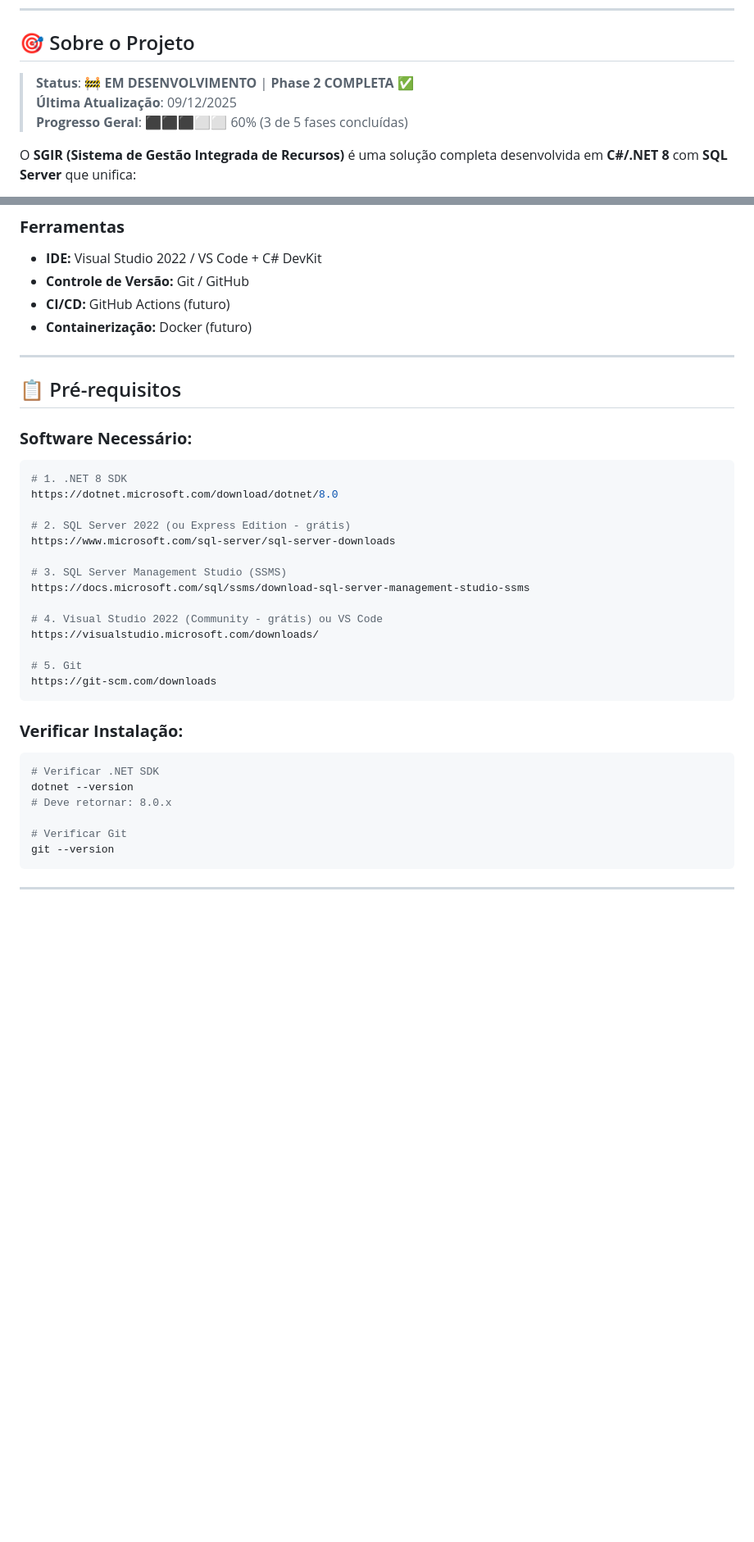
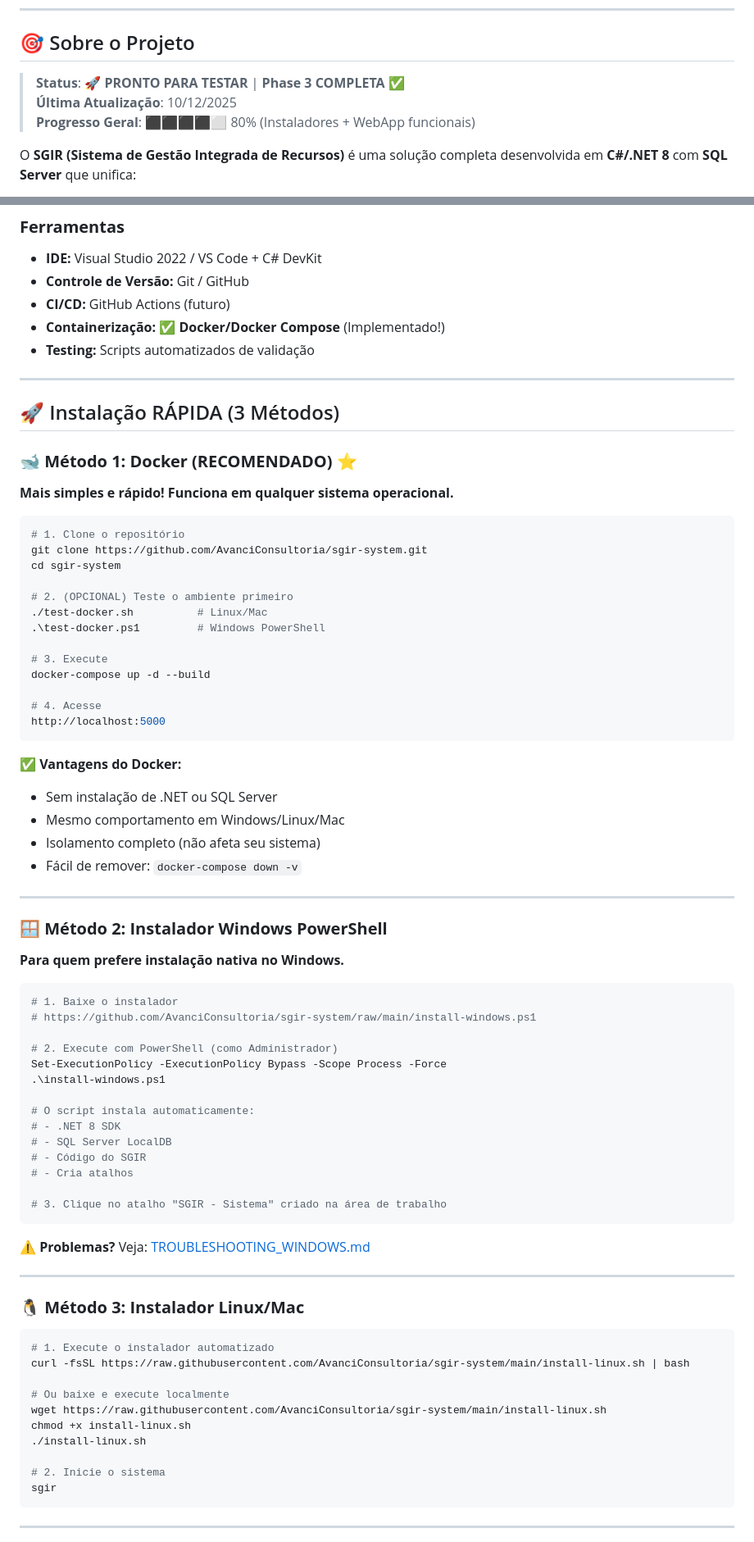
Before and after one commit to AvanciConsultoria/sgir-system, a Markdown page: README.md, 2 parts joined by grey strips. Shown at 82% size. GitHub-like rendering; blank space fills up the shorter version.

````diff
--- a/README.md
+++ b/README.md
@@ -28,9 +28,9 @@
 
 ## 🎯 Sobre o Projeto
 
-> **Status**: 🚧 **EM DESENVOLVIMENTO** | **Phase 2 COMPLETA** ✅
-> **Última Atualização**: 09/12/2025
-> **Progresso Geral**: ⬛⬛⬛⬜⬜ 60% (3 de 5 fases concluídas)
+> **Status**: 🚀 **PRONTO PARA TESTAR** | **Phase 3 COMPLETA** ✅
+> **Última Atualização**: 10/12/2025
+> **Progresso Geral**: ⬛⬛⬛⬛⬜ 80% (Instaladores + WebApp funcionais)
 
 O **SGIR (Sistema de Gestão Integrada de Recursos)** é uma solução completa desenvolvida em **C#/.NET 8** com **SQL Server** que unifica:
 
@@ -185,40 +185,79 @@ O sistema automatiza decisões inteligentes:
 - **IDE:** Visual Studio 2022 / VS Code + C# DevKit
 - **Controle de Versão:** Git / GitHub
 - **CI/CD:** GitHub Actions (futuro)
-- **Containerização:** Docker (futuro)
+- **Containerização:** ✅ **Docker/Docker Compose** (Implementado!)
+- **Testing:** Scripts automatizados de validação
 
 ---
 
-## 📋 Pré-requisitos
+## 🚀 Instalação RÁPIDA (3 Métodos)
 
-### **Software Necessário:**
+### 🐋 **Método 1: Docker (RECOMENDADO)** ⭐
+
+**Mais simples e rápido! Funciona em qualquer sistema operacional.**
 
 ```bash
-# 1. .NET 8 SDK
-https://dotnet.microsoft.com/download/dotnet/8.0
+# 1. Clone o repositório
+git clone https://github.com/AvanciConsultoria/sgir-system.git
+cd sgir-system
 
-# 2. SQL Server 2022 (ou Express Edition - grátis)
-https://www.microsoft.com/sql-server/sql-server-downloads
+# 2. (OPCIONAL) Teste o ambiente primeiro
+./test-docker.sh          # Linux/Mac
+.\test-docker.ps1         # Windows PowerShell
 
-# 3. SQL Server Management Studio (SSMS)
-https://docs.microsoft.com/sql/ssms/download-sql-server-management-studio-ssms
+# 3. Execute
+docker-compose up -d --build
 
-# 4. Visual Studio 2022 (Community - grátis) ou VS Code
-https://visualstudio.microsoft.com/downloads/
-
-# 5. Git
-https://git-scm.com/downloads
+# 4. Acesse
+http://localhost:5000
 ```
 
-### **Verificar Instalação:**
+✅ **Vantagens do Docker:**
+- Sem instalação de .NET ou SQL Server
+- Mesmo comportamento em Windows/Linux/Mac
+- Isolamento completo (não afeta seu sistema)
+- Fácil de remover: `docker-compose down -v`
+
+---
+
+### 🪟 **Método 2: Instalador Windows PowerShell**
+
+**Para quem prefere instalação nativa no Windows.**
+
+```powershell
+# 1. Baixe o instalador
+# https://github.com/AvanciConsultoria/sgir-system/raw/main/install-windows.ps1
+
+# 2. Execute com PowerShell (como Administrador)
+Set-ExecutionPolicy -ExecutionPolicy Bypass -Scope Process -Force
+.\install-windows.ps1
+
+# O script instala automaticamente:
+# - .NET 8 SDK
+# - SQL Server LocalDB
+# - Código do SGIR
+# - Cria atalhos
+
+# 3. Clique no atalho "SGIR - Sistema" criado na área de trabalho
+```
+
+⚠️ **Problemas?** Veja: [TROUBLESHOOTING_WINDOWS.md](TROUBLESHOOTING_WINDOWS.md)
+
+---
+
+### 🐧 **Método 3: Instalador Linux/Mac**
 
 ```bash
-# Verificar .NET SDK
-dotnet --version
-# Deve retornar: 8.0.x
+# 1. Execute o instalador automatizado
+curl -fsSL https://raw.githubusercontent.com/AvanciConsultoria/sgir-system/main/install-linux.sh | bash
 
-# Verificar Git
-git --version
+# Ou baixe e execute localmente
+wget https://raw.githubusercontent.com/AvanciConsultoria/sgir-system/main/install-linux.sh
+chmod +x install-linux.sh
+./install-linux.sh
+
+# 2. Inicie o sistema
+sgir
 ```
 
 ---
````
Also changed, not shown: other parts of README.md (+75 -45 lines).
